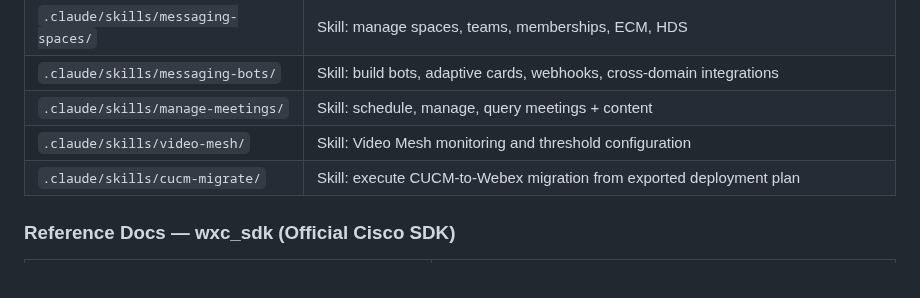
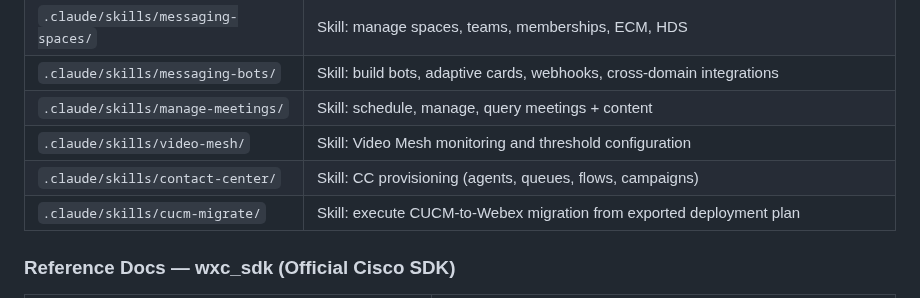
Before and after one commit to achobgood/wxops, a Markdown page: CLAUDE.md, the part around the change. Drawn GitHub-style.

Commit message:
feat(skills): add contact-center skill
8-step guided workflow for all 48 CC CLI groups (431 commands) covering
agents, queues, entry points, teams, skills, flows, campaigns, dial plans,
desktop profiles, monitoring, and AI features.

Co-Authored-By: Claude Opus 4.6 (1M context) <noreply@anthropic.com>

```diff
--- a/CLAUDE.md
+++ b/CLAUDE.md
@@ -46,6 +46,7 @@ below for what the pipeline does.
 | `.claude/skills/messaging-bots/` | Skill: build bots, adaptive cards, webhooks, cross-domain integrations |
 | `.claude/skills/manage-meetings/` | Skill: schedule, manage, query meetings + content |
 | `.claude/skills/video-mesh/` | Skill: Video Mesh monitoring and threshold configuration |
+| `.claude/skills/contact-center/` | Skill: CC provisioning (agents, queues, flows, campaigns) |
 | `.claude/skills/cucm-migrate/` | Skill: execute CUCM-to-Webex migration from exported deployment plan |
 
 ### Reference Docs — wxc_sdk (Official Cisco SDK)
```
Also changed, not shown: 1 other file.
